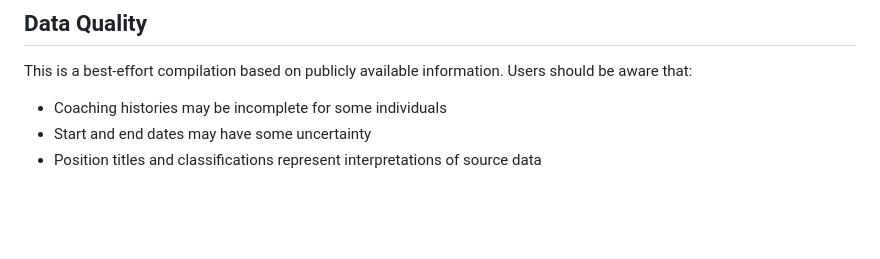
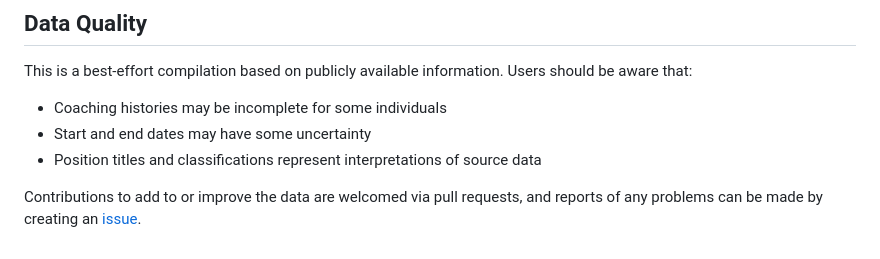
Before and after one commit to Sports-Roster-Data/womens-college-basketball, a Markdown page: coaches/README.md, the part around one of its changes. Rendered like a GitHub page; blank space fills up the shorter version.

```diff
--- a/coaches/README.md
+++ b/coaches/README.md
@@ -62,3 +62,5 @@ This is a best-effort compilation based on publicly available information. Users
 - Coaching histories may be incomplete for some individuals
 - Start and end dates may have some uncertainty
 - Position titles and classifications represent interpretations of source data
+
+Contributions to add to or improve the data are welcomed via pull requests, and reports of any problems can be made by creating an [issue](https://github.com/Sports-Roster-Data/womens-college-basketball/issues).
```
Also changed, not shown: other parts of coaches/README.md (+1 -1 lines).
